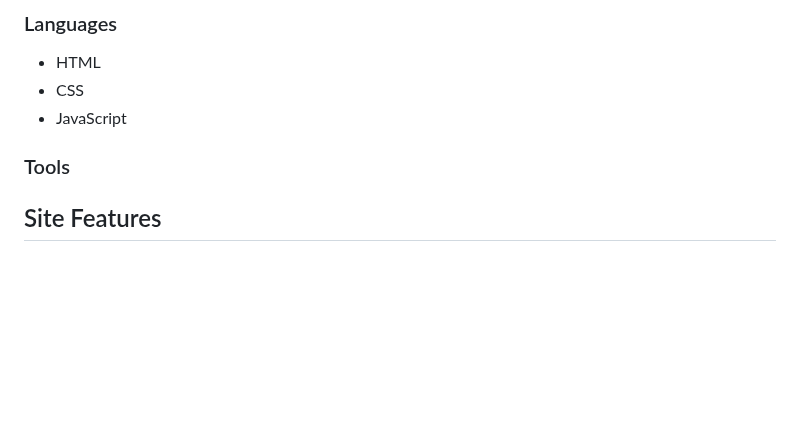
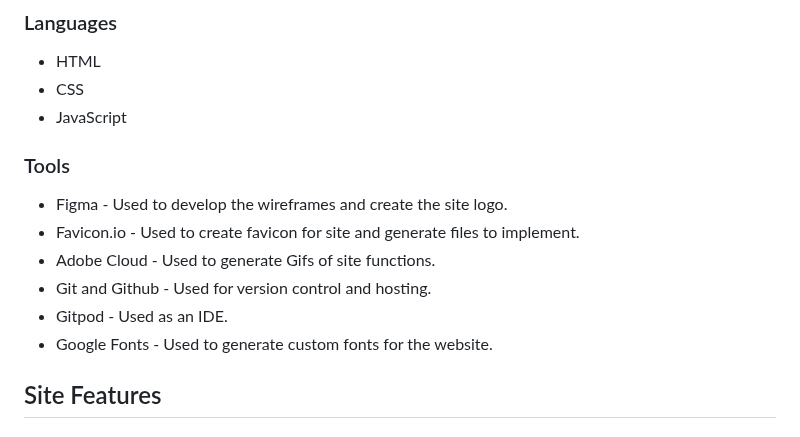
Before and after one commit to jenkidev/Milestone_project_2, a Markdown page: README.md, the part around the change. Rendered like a GitHub page; blank space fills up the shorter version.

Commit message:
Completed Tools section of Read.me

```diff
--- a/README.md
+++ b/README.md
@@ -145,9 +145,14 @@ The font used for the site is the "Exo" font as this had quite a bold and easy t
 * HTML
 * CSS
 * JavaScript
-
 ### Tools
 
+* Figma - Used to develop the wireframes and create the site logo.
+* Favicon<span>.</span>io - Used to create favicon for site and generate files to implement.
+* Adobe Cloud - Used to generate Gifs of site functions.
+* Git and Github - Used for version control and hosting.
+* Gitpod - Used as an IDE.
+* Google Fonts - Used to generate custom fonts for the website.
 ## Site Features
 
 ## Testing
```
